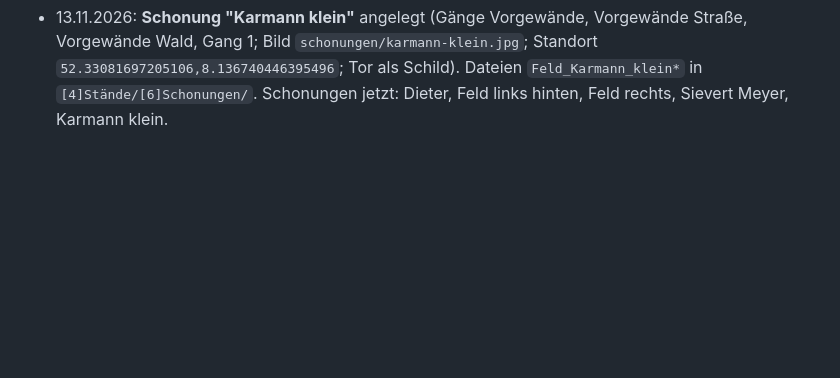
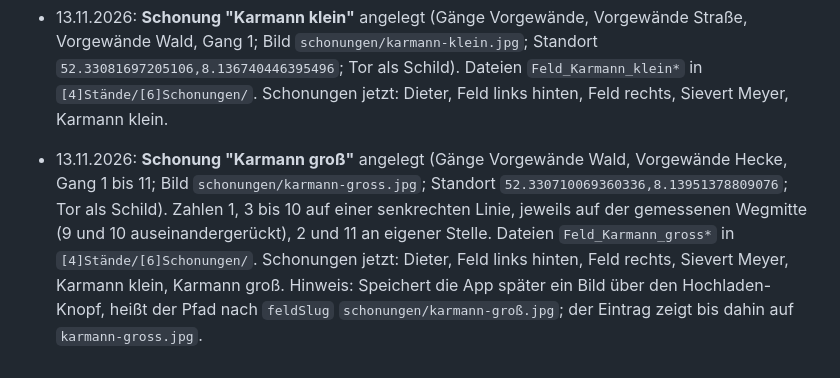
Before and after one commit to tillmue/droste-verkauf, a Markdown page: CLAUDE.md, the part around the change. Drawn GitHub-style; blank space fills up the shorter version.

Commit message:
Doku: Schonung Karmann gross

```diff
--- a/CLAUDE.md
+++ b/CLAUDE.md
@@ -307,3 +307,5 @@ Prüfmethode: statisch (alle `data-pl` haben Handler, ESLint no-undef ohne Funde
 - 13.11.2026: **Schonung "Sievert Meyer"** angelegt (Gänge Vorgewände, Gang 1; Bild `schonungen/sievert-meyer.jpg`; Standort `52.33083042152833,8.13616587675119`). Zwei Vorgewände-Schilder (oben, unten) und Tor im Bild. Dateien `Feld_Sievert_Meyer*` in `[4]Stände/[6]Schonungen/`. Aktuelle Schonungen: Dieter, Feld links hinten, Feld rechts, Sievert Meyer.
 
 - 13.11.2026: **Schonung "Karmann klein"** angelegt (Gänge Vorgewände, Vorgewände Straße, Vorgewände Wald, Gang 1; Bild `schonungen/karmann-klein.jpg`; Standort `52.33081697205106,8.136740446395496`; Tor als Schild). Dateien `Feld_Karmann_klein*` in `[4]Stände/[6]Schonungen/`. Schonungen jetzt: Dieter, Feld links hinten, Feld rechts, Sievert Meyer, Karmann klein.
+
+- 13.11.2026: **Schonung "Karmann groß"** angelegt (Gänge Vorgewände Wald, Vorgewände Hecke, Gang 1 bis 11; Bild `schonungen/karmann-gross.jpg`; Standort `52.330710069360336,8.13951378809076`; Tor als Schild). Zahlen 1, 3 bis 10 auf einer senkrechten Linie, jeweils auf der gemessenen Wegmitte (9 und 10 auseinandergerückt), 2 und 11 an eigener Stelle. Dateien `Feld_Karmann_gross*` in `[4]Stände/[6]Schonungen/`. Schonungen jetzt: Dieter, Feld links hinten, Feld rechts, Sievert Meyer, Karmann klein, Karmann groß. Hinweis: Speichert die App später ein Bild über den Hochladen-Knopf, heißt der Pfad nach `feldSlug` `schonungen/karmann-groß.jpg`; der Eintrag zeigt bis dahin auf `karmann-gross.jpg`.
```
